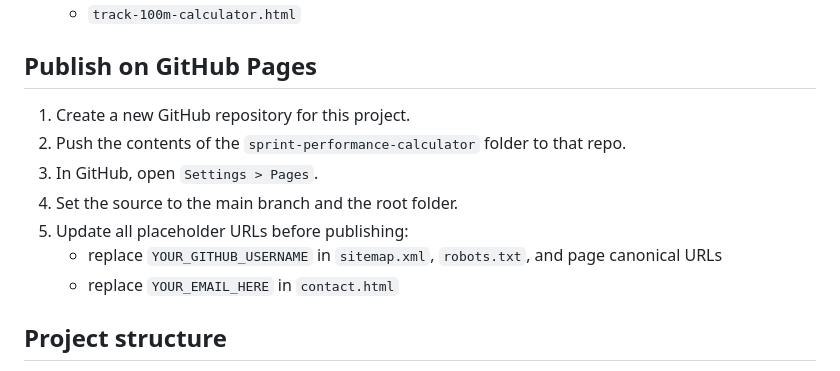
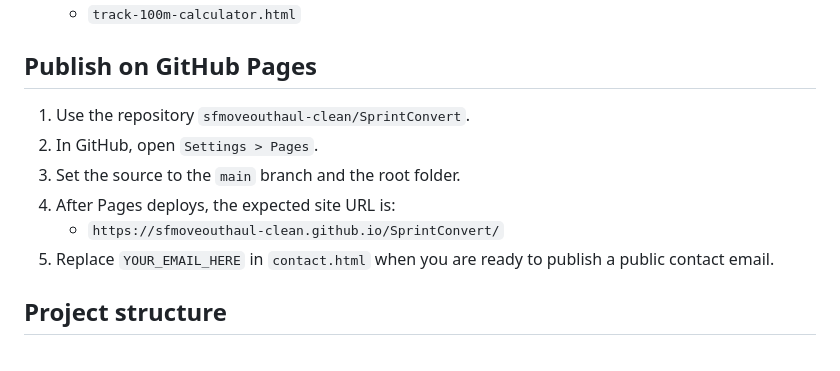
Before and after one commit to sfmoveouthaul-clean/SprintConvert, a Markdown page: README.md, the part around the change. GitHub-like rendering.

Commit message:
Update README for SprintConvert repo

```diff
--- a/README.md
+++ b/README.md
@@ -25,13 +25,12 @@ This project is not:
 
 ## Publish on GitHub Pages
 
-1. Create a new GitHub repository for this project.
-2. Push the contents of the `sprint-performance-calculator` folder to that repo.
-3. In GitHub, open `Settings > Pages`.
-4. Set the source to the main branch and the root folder.
-5. Update all placeholder URLs before publishing:
-   - replace `YOUR_GITHUB_USERNAME` in `sitemap.xml`, `robots.txt`, and page canonical URLs
-   - replace `YOUR_EMAIL_HERE` in `contact.html`
+1. Use the repository `sfmoveouthaul-clean/SprintConvert`.
+2. In GitHub, open `Settings > Pages`.
+3. Set the source to the `main` branch and the root folder.
+4. After Pages deploys, the expected site URL is:
+   - `https://sfmoveouthaul-clean.github.io/SprintConvert/`
+5. Replace `YOUR_EMAIL_HERE` in `contact.html` when you are ready to publish a public contact email.
 
 ## Project structure
 
```
